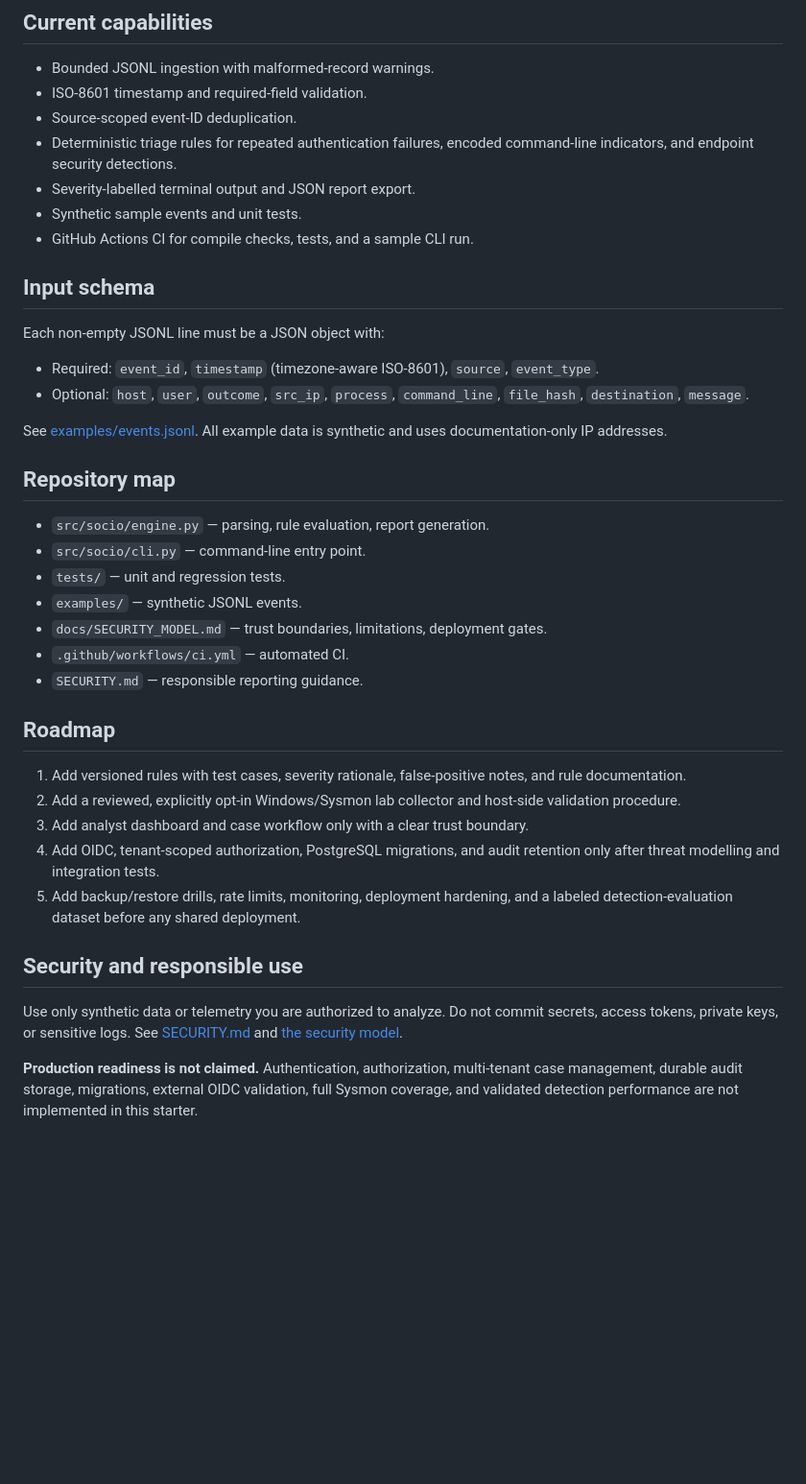
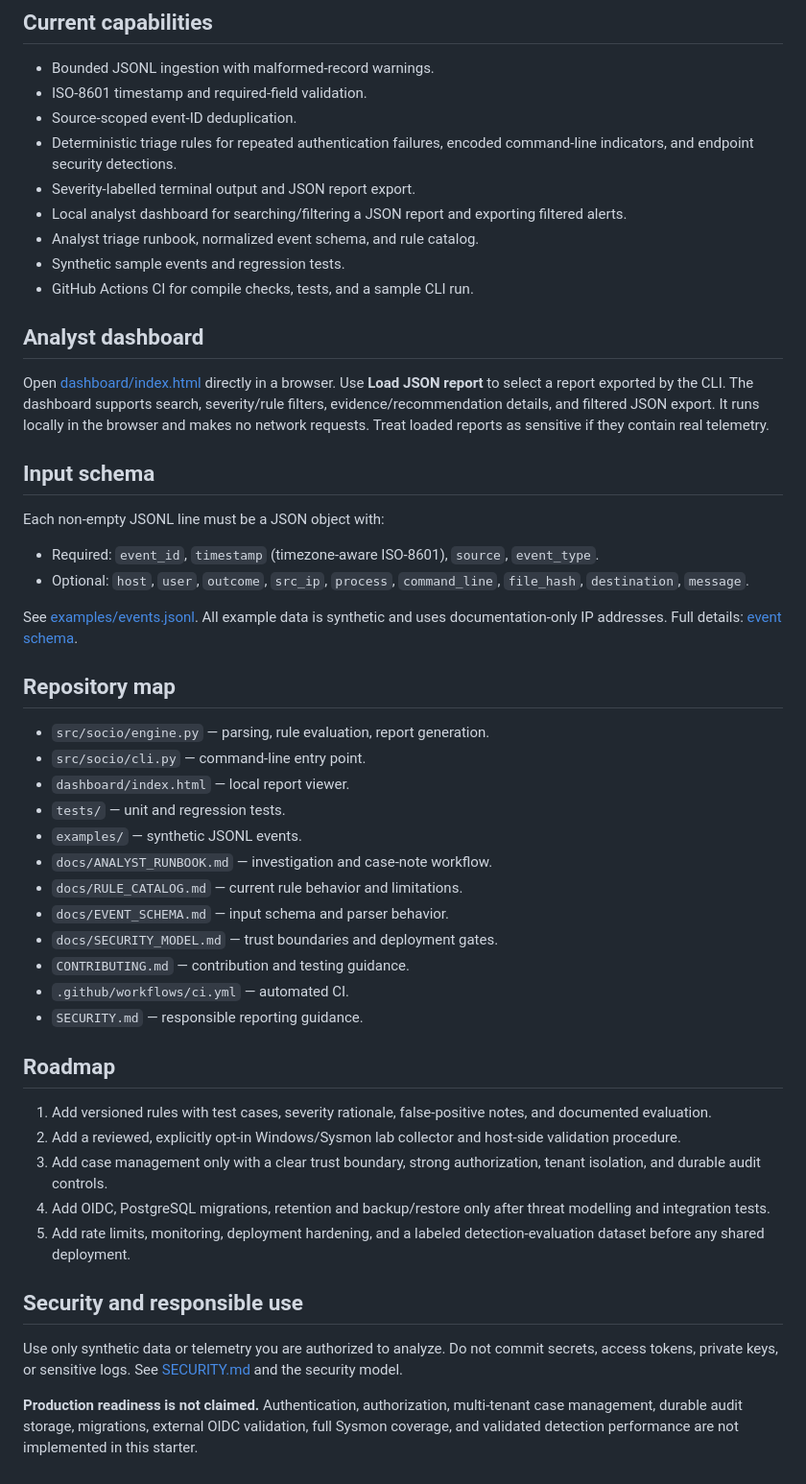
Before and after one commit to uskascent-svg/soc-io, a Markdown page: README.md, the part around the change. Shown at 96% size. GitHub-like rendering; blank space fills up the shorter version.

Commit message:
docs: document analyst dashboard and runbooks

```diff
--- a/README.md
+++ b/README.md
@@ -38,8 +38,14 @@ python -m unittest discover -s tests -v
 - Source-scoped event-ID deduplication.
 - Deterministic triage rules for repeated authentication failures, encoded command-line indicators, and endpoint security detections.
 - Severity-labelled terminal output and JSON report export.
-- Synthetic sample events and unit tests.
+- Local analyst dashboard for searching/filtering a JSON report and exporting filtered alerts.
+- Analyst triage runbook, normalized event schema, and rule catalog.
+- Synthetic sample events and regression tests.
 - GitHub Actions CI for compile checks, tests, and a sample CLI run.
+
+## Analyst dashboard
+
+Open [dashboard/index.html](dashboard/index.html) directly in a browser. Use **Load JSON report** to select a report exported by the CLI. The dashboard supports search, severity/rule filters, evidence/recommendation details, and filtered JSON export. It runs locally in the browser and makes no network requests. Treat loaded reports as sensitive if they contain real telemetry.
 
 ## Input schema
 
@@ -48,28 +54,33 @@ Each non-empty JSONL line must be a JSON object with:
 - Required: `event_id`, `timestamp` (timezone-aware ISO-8601), `source`, `event_type`.
 - Optional: `host`, `user`, `outcome`, `src_ip`, `process`, `command_line`, `file_hash`, `destination`, `message`.
 
-See [examples/events.jsonl](examples/events.jsonl). All example data is synthetic and uses documentation-only IP addresses.
+See [examples/events.jsonl](examples/events.jsonl). All example data is synthetic and uses documentation-only IP addresses. Full details: [event schema](docs/EVENT_SCHEMA.md).
 
 ## Repository map
 
 - `src/socio/engine.py` — parsing, rule evaluation, report generation.
 - `src/socio/cli.py` — command-line entry point.
+- `dashboard/index.html` — local report viewer.
 - `tests/` — unit and regression tests.
 - `examples/` — synthetic JSONL events.
-- `docs/SECURITY_MODEL.md` — trust boundaries, limitations, deployment gates.
+- `docs/ANALYST_RUNBOOK.md` — investigation and case-note workflow.
+- `docs/RULE_CATALOG.md` — current rule behavior and limitations.
+- `docs/EVENT_SCHEMA.md` — input schema and parser behavior.
+- `docs/SECURITY_MODEL.md` — trust boundaries and deployment gates.
+- `CONTRIBUTING.md` — contribution and testing guidance.
 - `.github/workflows/ci.yml` — automated CI.
 - `SECURITY.md` — responsible reporting guidance.
 
 ## Roadmap
 
-1. Add versioned rules with test cases, severity rationale, false-positive notes, and rule documentation.
+1. Add versioned rules with test cases, severity rationale, false-positive notes, and documented evaluation.
 2. Add a reviewed, explicitly opt-in Windows/Sysmon lab collector and host-side validation procedure.
-3. Add analyst dashboard and case workflow only with a clear trust boundary.
-4. Add OIDC, tenant-scoped authorization, PostgreSQL migrations, and audit retention only after threat modelling and integration tests.
-5. Add backup/restore drills, rate limits, monitoring, deployment hardening, and a labeled detection-evaluation dataset before any shared deployment.
+3. Add case management only with a clear trust boundary, strong authorization, tenant isolation, and durable audit controls.
+4. Add OIDC, PostgreSQL migrations, retention and backup/restore only after threat modelling and integration tests.
+5. Add rate limits, monitoring, deployment hardening, and a labeled detection-evaluation dataset before any shared deployment.
 
 ## Security and responsible use
 
-Use only synthetic data or telemetry you are authorized to analyze. Do not commit secrets, access tokens, private keys, or sensitive logs. See [SECURITY.md](SECURITY.md) and [the security model](docs/SECURITY_MODEL.md).
+Use only synthetic data or telemetry you are authorized to analyze. Do not commit secrets, access tokens, private keys, or sensitive logs. See [SECURITY.md](SECURITY.md) and the security model.
 
 **Production readiness is not claimed.** Authentication, authorization, multi-tenant case management, durable audit storage, migrations, external OIDC validation, full Sysmon coverage, and validated detection performance are not implemented in this starter.
```
